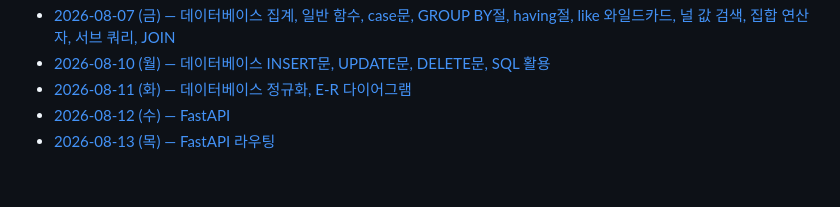
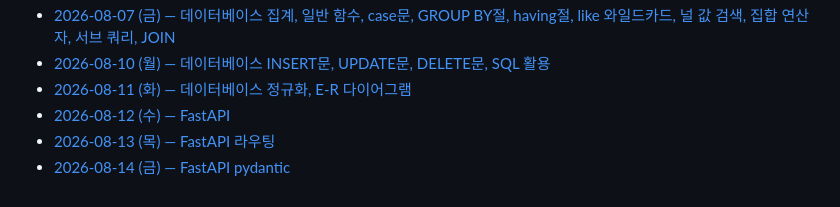
Before and after one commit to mikuchan1004/Today-I-Learned, a Markdown page: README.md, the part around the change. GitHub-like rendering.

Commit message:
8월 14일자 md 파일 링크 추가

```diff
--- a/README.md
+++ b/README.md
@@ -62,3 +62,4 @@
 * [2026-08-11 (화) — 데이터베이스 정규화, E-R 다이어그램](./2026.08/2026.08.11(화).md)
 * [2026-08-12 (수) — FastAPI](./2026.08/2026.08.12(수).md)
 * [2026-08-13 (목) — FastAPI 라우팅](./2026.08/2026.08.13(목).md)
+* [2026-08-14 (금) — FastAPI pydantic](./2026.08/2026.08.14(금).md)
```
